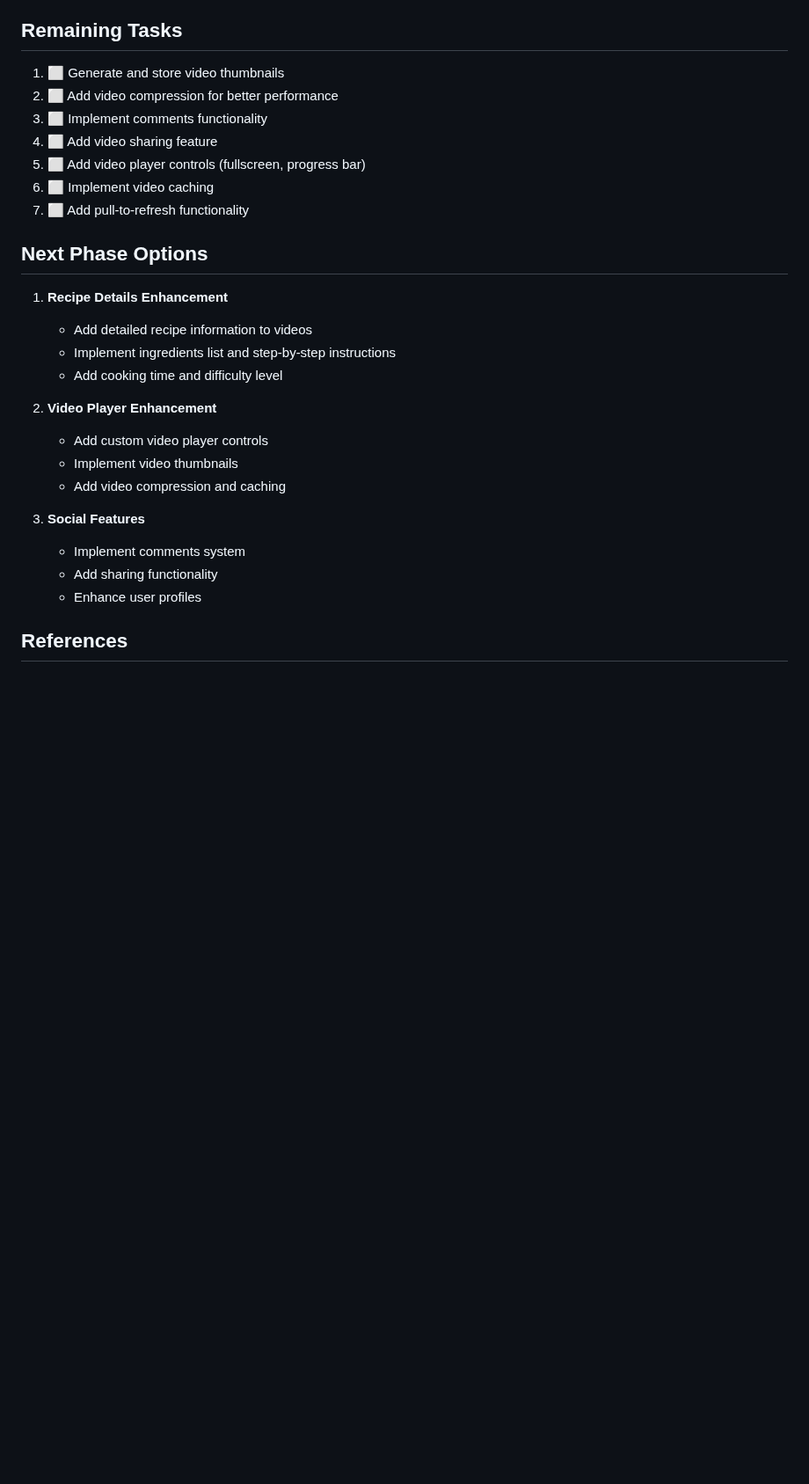
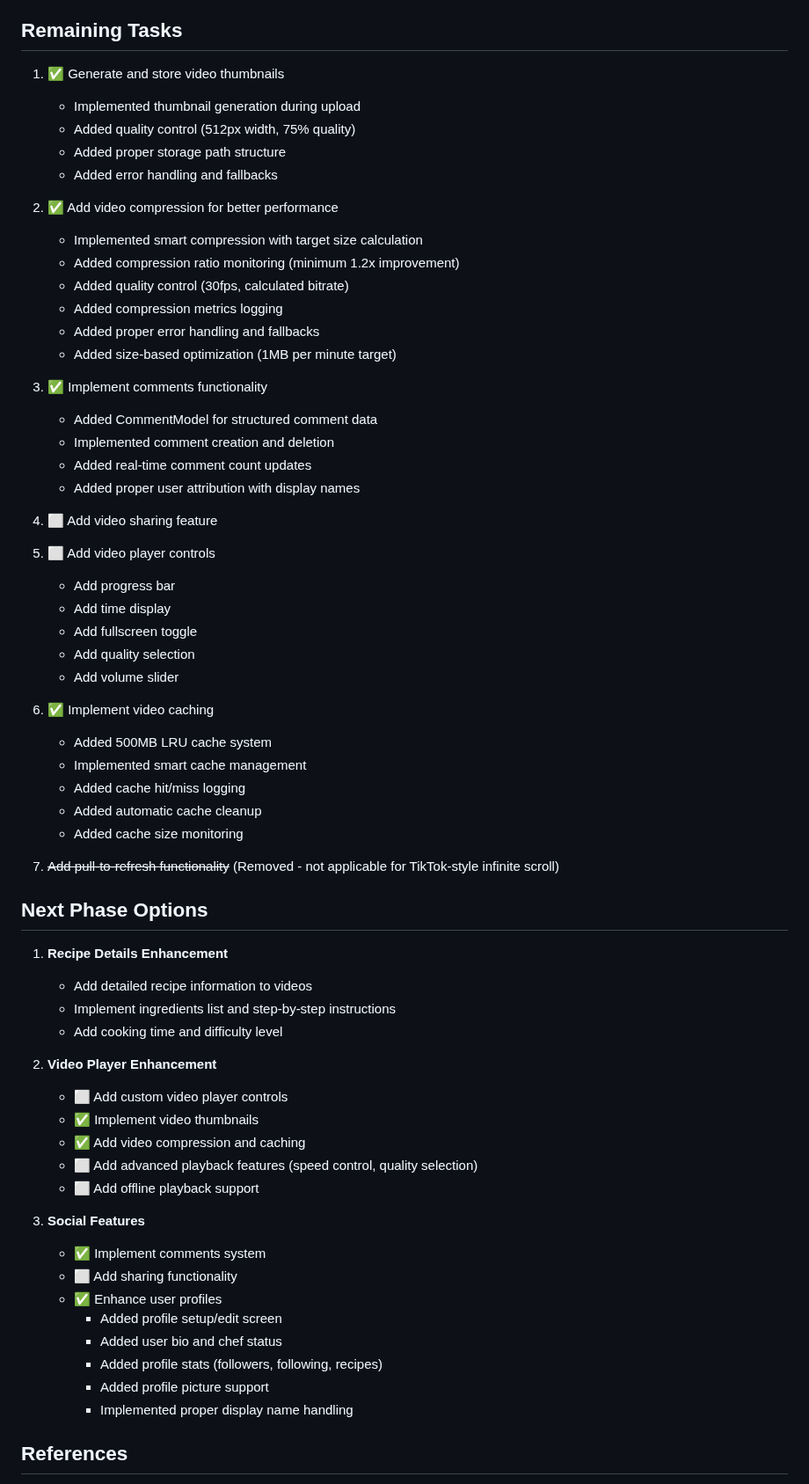
Before and after one commit to MichaelMallory/SpoonFeed, a Markdown page: Project Phases/phase-02-video-upload-and-feed.md, the part around the change. Shown at 88% size. GitHub-like rendering; blank space fills up the shorter version.

Commit message:
docs: update phase-02 document to correct video player controls and remove pull-to-refresh

```diff
--- a/Project Phases/phase-02-video-upload-and-feed.md
+++ b/Project Phases/phase-02-video-upload-and-feed.md
@@ -66,13 +66,43 @@ This phase focuses on enabling content creators to upload their cooking videos a
 - ✅ [Frontend] Integrate and test feed interactions, ensuring smooth playback and navigation.
 
 ## Remaining Tasks
-1. ⬜ Generate and store video thumbnails
-2. ⬜ Add video compression for better performance
-3. ⬜ Implement comments functionality
+1. ✅ Generate and store video thumbnails
+   - Implemented thumbnail generation during upload
+   - Added quality control (512px width, 75% quality)
+   - Added proper storage path structure
+   - Added error handling and fallbacks
+
+2. ✅ Add video compression for better performance
+   - Implemented smart compression with target size calculation
+   - Added compression ratio monitoring (minimum 1.2x improvement)
+   - Added quality control (30fps, calculated bitrate)
+   - Added compression metrics logging
+   - Added proper error handling and fallbacks
+   - Added size-based optimization (1MB per minute target)
+
+3. ✅ Implement comments functionality
+   - Added CommentModel for structured comment data
+   - Implemented comment creation and deletion
+   - Added real-time comment count updates
+   - Added proper user attribution with display names
+
 4. ⬜ Add video sharing feature
-5. ⬜ Add video player controls (fullscreen, progress bar)
-6. ⬜ Implement video caching
-7. ⬜ Add pull-to-refresh functionality
+
+5. ⬜ Add video player controls
+   - Add progress bar
+   - Add time display
+   - Add fullscreen toggle
+   - Add quality selection
+   - Add volume slider
+
+6. ✅ Implement video caching
+   - Added 500MB LRU cache system
+   - Implemented smart cache management
+   - Added cache hit/miss logging
+   - Added automatic cache cleanup
+   - Added cache size monitoring
+
+7. ~~Add pull-to-refresh functionality~~ (Removed - not applicable for TikTok-style infinite scroll)
 
 ## Next Phase Options
 1. **Recipe Details Enhancement**
@@ -81,14 +111,21 @@ This phase focuses on enabling content creators to upload their cooking videos a
    - Add cooking time and difficulty level
 
 2. **Video Player Enhancement**
-   - Add custom video player controls
-   - Implement video thumbnails
-   - Add video compression and caching
+   - ⬜ Add custom video player controls
+   - ✅ Implement video thumbnails
+   - ✅ Add video compression and caching
+   - ⬜ Add advanced playback features (speed control, quality selection)
+   - ⬜ Add offline playback support
 
 3. **Social Features**
-   - Implement comments system
-   - Add sharing functionality
-   - Enhance user profiles
+   - ✅ Implement comments system
+   - ⬜ Add sharing functionality
+   - ✅ Enhance user profiles
+     - Added profile setup/edit screen
+     - Added user bio and chef status
+     - Added profile stats (followers, following, recipes)
+     - Added profile picture support
+     - Implemented proper display name handling
 
 ## References
 - [Project Overview](project-overview.md)
```
